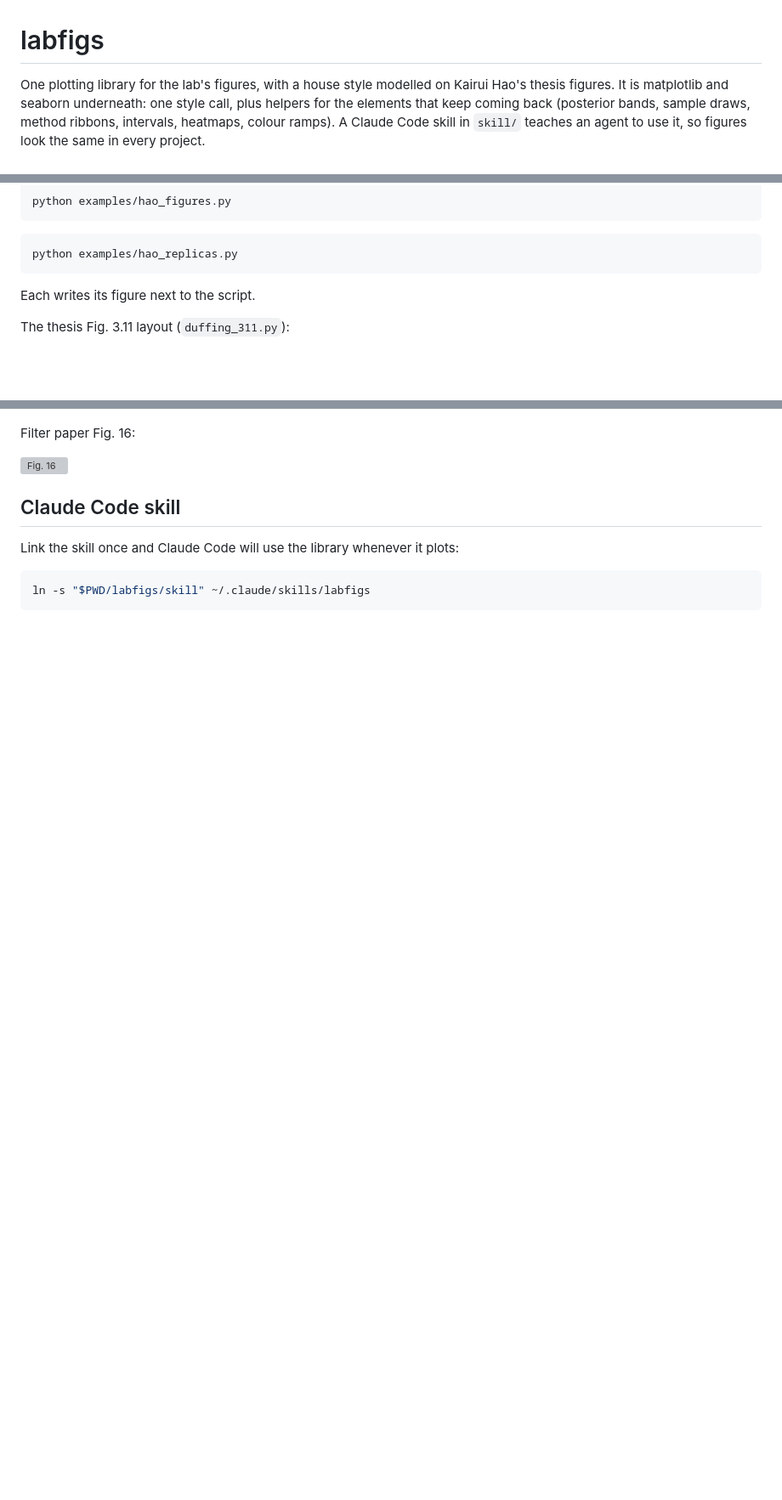
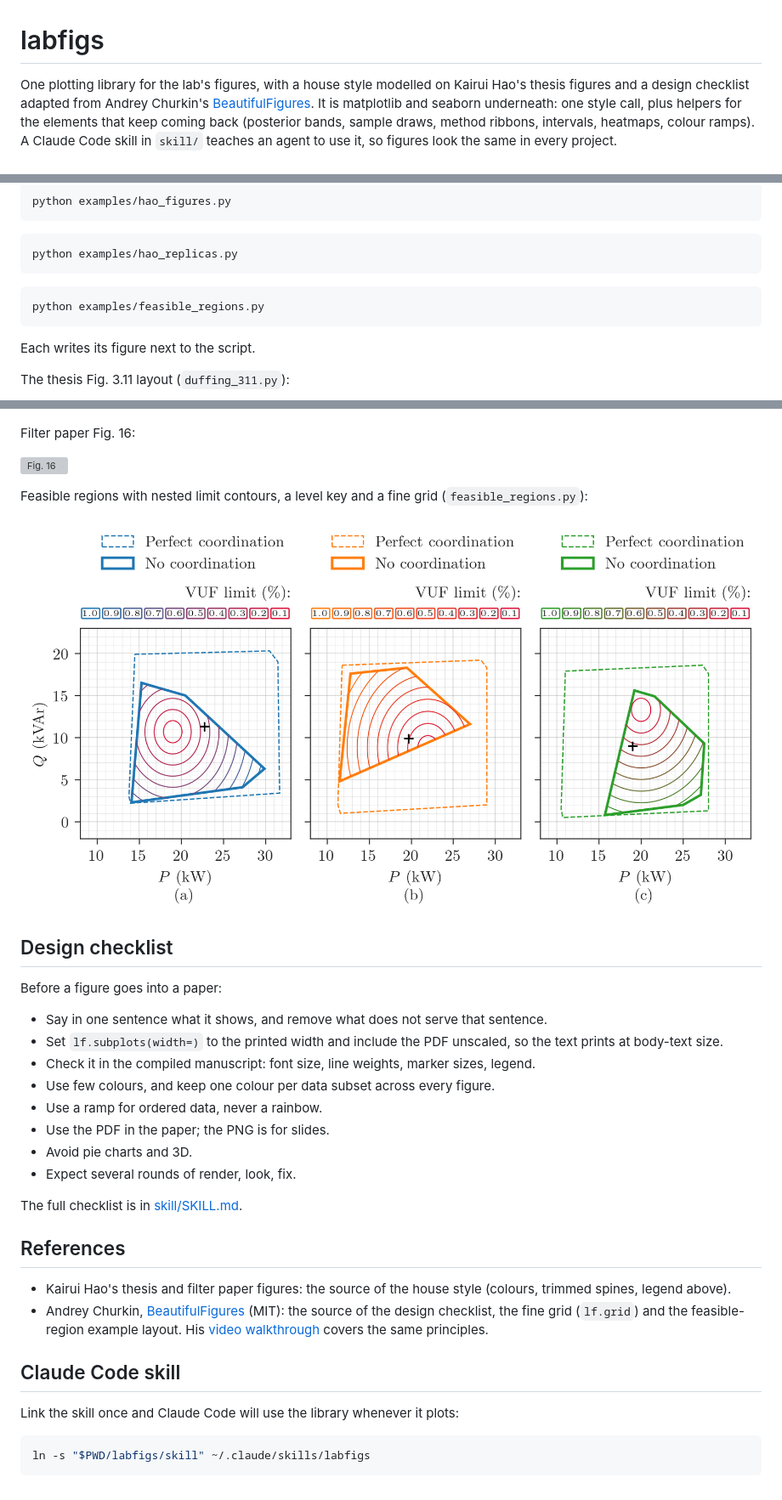
Before and after one commit to Jacob-Liam-Albaugh/labfigs, a Markdown page: README.md, 3 parts joined by grey strips. Shown at 85% size. GitHub-like rendering; pictures changed too: examples/feasible_regions.png (added); blank space fills up the shorter version; grey boxes are pictures that could not be loaded.

````diff
--- a/README.md
+++ b/README.md
@@ -1,6 +1,6 @@
 # labfigs
 
-One plotting library for the lab's figures, with a house style modelled on Kairui Hao's thesis figures.
+One plotting library for the lab's figures, with a house style modelled on Kairui Hao's thesis figures and a design checklist adapted from Andrey Churkin's [BeautifulFigures](https://github.com/AndreyChurkin/BeautifulFigures/).
 It is matplotlib and seaborn underneath: one style call, plus helpers for the elements that keep coming back (posterior bands, sample draws, method ribbons, intervals, heatmaps, colour ramps).
 A Claude Code skill in `skill/` teaches an agent to use it, so figures look the same in every project.
 
@@ -72,6 +72,10 @@ python examples/hao_figures.py
 python examples/hao_replicas.py
 ```
 
+```bash
+python examples/feasible_regions.py
+```
+
 Each writes its figure next to the script.
 
 The thesis Fig. 3.11 layout (`duffing_311.py`):
@@ -118,6 +122,30 @@ Filter paper Fig. 16:
 
 ![Fig. 16](examples/fig_16.png)
 
+Feasible regions with nested limit contours, a level key and a fine grid (`feasible_regions.py`):
+
+![Feasible regions](examples/feasible_regions.png)
+
+## Design checklist
+
+Before a figure goes into a paper:
+
+- Say in one sentence what it shows, and remove what does not serve that sentence.
+- Set `lf.subplots(width=)` to the printed width and include the PDF unscaled, so the text prints at body-text size.
+- Check it in the compiled manuscript: font size, line weights, marker sizes, legend.
+- Use few colours, and keep one colour per data subset across every figure.
+- Use a ramp for ordered data, never a rainbow.
+- Use the PDF in the paper; the PNG is for slides.
+- Avoid pie charts and 3D.
+- Expect several rounds of render, look, fix.
+
+The full checklist is in [skill/SKILL.md](skill/SKILL.md).
+
+## References
+
+- Kairui Hao's thesis and filter paper figures: the source of the house style (colours, trimmed spines, legend above).
+- Andrey Churkin, [BeautifulFigures](https://github.com/AndreyChurkin/BeautifulFigures/) (MIT): the source of the design checklist, the fine grid (`lf.grid`) and the feasible-region example layout. His [video walkthrough](https://youtu.be/i-HAjex6VtM) covers the same principles.
+
 ## Claude Code skill
 
 Link the skill once and Claude Code will use the library whenever it plots:
````
Also changed, not shown: skill/SKILL.md (+43 -2 lines), 2 other files.
